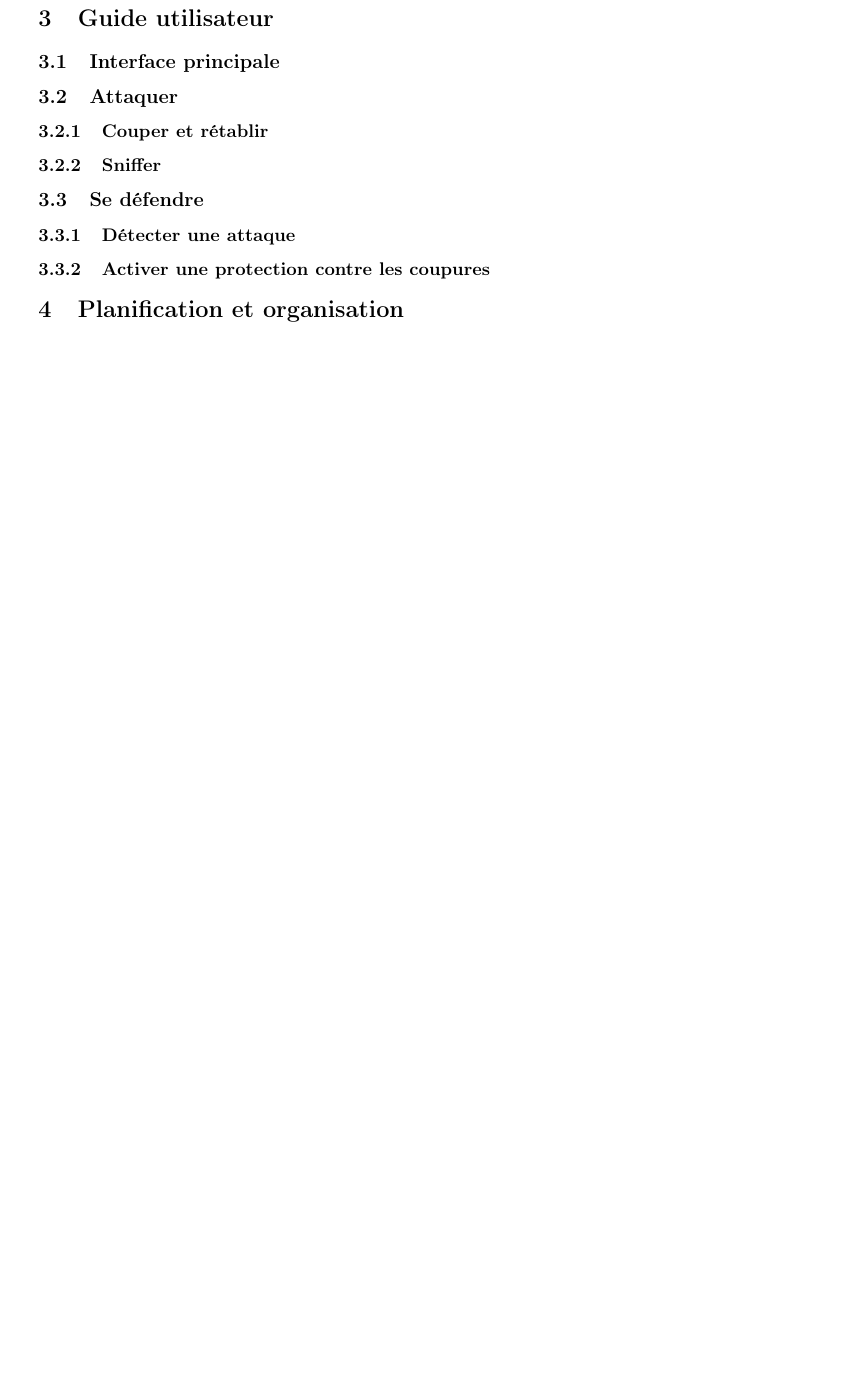
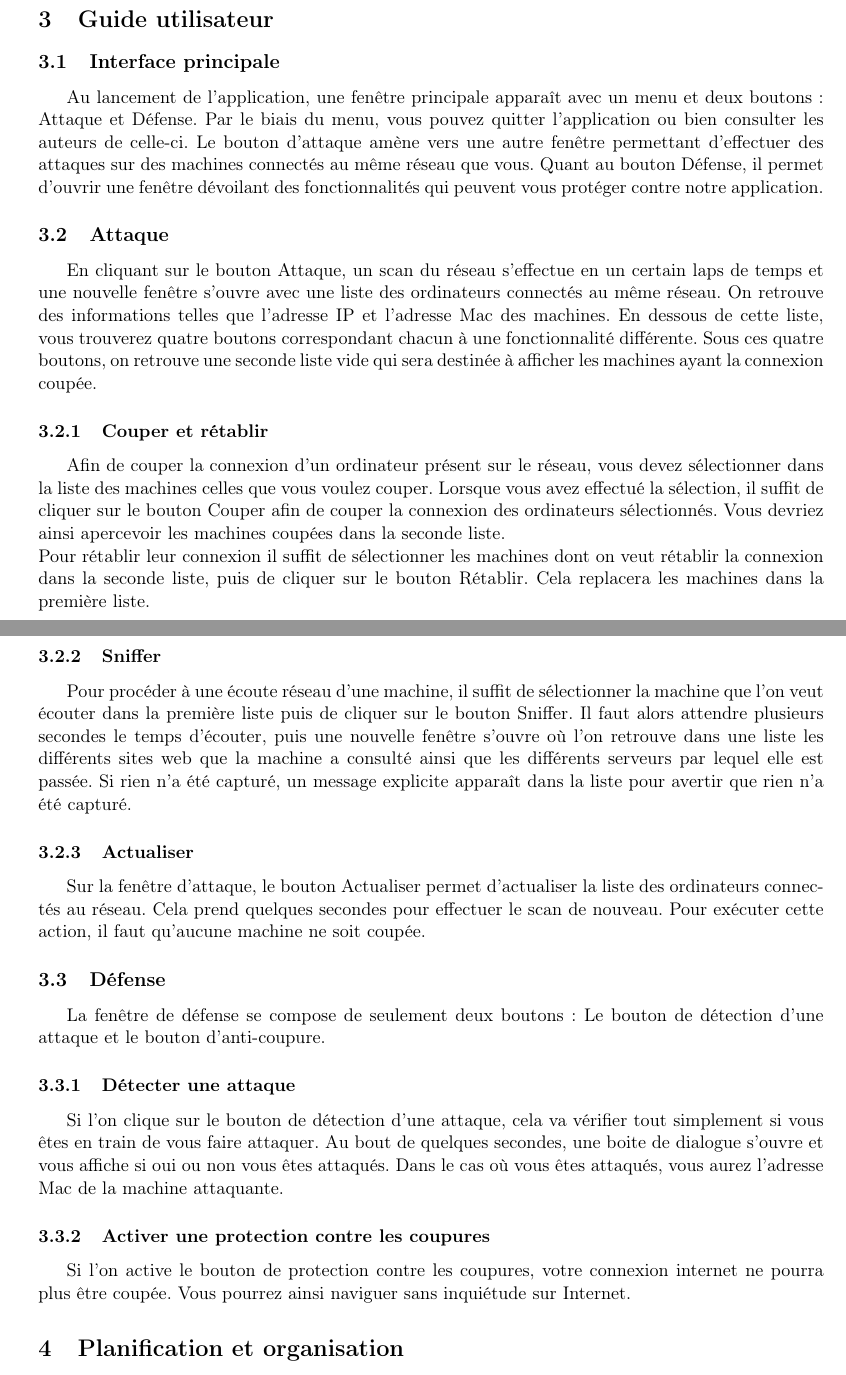
Before and after one commit to AmandineF/ProjetSC, a LaTeX document (Rapport/brulerie.tex): part of page 10 of 11 before the commit and two parts of pages 10 and 11 of 13 after it, the two joined at a grey line, cut so that both start at the same text, the shorter picture padded with empty space. Compiled offline with pdfLaTeX.

```diff
--- a/Rapport/brulerie.tex
+++ b/Rapport/brulerie.tex
@@ -149,12 +161,28 @@
 
 \section{Guide utilisateur}
 \subsection{Interface principale}
-\subsection{Attaquer}
+Au lancement de l'application, une fenêtre principale apparaît avec un menu et deux boutons : Attaque et Défense. Par le biais du menu, vous pouvez quitter l'application ou bien consulter les auteurs de celle-ci. Le bouton d'attaque amène vers une autre fenêtre permettant d'effectuer des attaques sur des machines connectés au même réseau que vous. Quant au bouton Défense, il permet d'ouvrir une fenêtre dévoilant des fonctionnalités qui peuvent vous protéger contre notre application.
+
+\subsection{Attaque}
+En cliquant sur le bouton Attaque, un scan du réseau s'effectue en un certain laps de temps et une nouvelle fenêtre s'ouvre avec une liste des ordinateurs connectés au même réseau. On retrouve des informations telles que l'adresse IP et l'adresse Mac des machines. En dessous de cette liste, vous trouverez quatre boutons  correspondant chacun à une fonctionnalité différente. Sous ces quatre boutons, on retrouve une seconde liste vide qui sera destinée à afficher les machines ayant la connexion coupée.
 \subsubsection{Couper et rétablir}
+Afin de couper la connexion d'un ordinateur présent sur le réseau, vous devez sélectionner dans la liste des machines celles que vous voulez couper. Lorsque vous avez effectué la sélection, il suffit de cliquer sur le bouton Couper afin de couper la connexion des ordinateurs sélectionnés. Vous devriez ainsi apercevoir les machines coupées dans la seconde liste.~\\
+Pour rétablir leur connexion il suffit de sélectionner les machines dont on veut rétablir la connexion dans la seconde liste, puis de cliquer sur le bouton Rétablir. Cela replacera les machines dans la première liste.
+
 \subsubsection{Sniffer}
-\subsection{Se défendre}
+Pour procéder à une écoute réseau d'une machine, il suffit de sélectionner la machine que l'on veut écouter dans la première liste puis de cliquer sur le bouton Sniffer. Il faut alors attendre plusieurs secondes le temps d'écouter, puis une nouvelle fenêtre s'ouvre où l'on retrouve dans une liste les différents sites web que la machine a consulté ainsi que les différents serveurs par lequel elle est passée. Si rien n'a été capturé, un message explicite apparaît dans la liste pour avertir que rien n'a été capturé.
+
+\subsubsection{Actualiser}
+Sur la fenêtre d'attaque, le bouton Actualiser permet d'actualiser la liste des ordinateurs connectés au réseau. Cela prend quelques secondes pour effectuer le scan de nouveau. Pour exécuter cette action, il faut qu'aucune machine ne soit coupée.
+
+\subsection{Défense}
+La fenêtre de défense se compose de seulement deux boutons : Le bouton de détection d'une attaque et le bouton d'anti-coupure.
+
 \subsubsection{Détecter une attaque}
+Si l'on clique sur le bouton de détection d'une attaque, cela va vérifier tout simplement si vous êtes en train de vous faire attaquer. Au bout de quelques secondes, une boite de dialogue s'ouvre et vous affiche si oui ou non vous êtes attaqués. Dans le cas où vous êtes attaqués, vous aurez l'adresse Mac de la machine attaquante.
+
 \subsubsection{Activer une protection contre les coupures}
+Si l'on active le bouton de protection contre les coupures, votre connexion internet ne pourra plus être coupée. Vous pourrez ainsi naviguer sans inquiétude sur Internet.
 
 \section{Planification et organisation}
 \subsection{Outils utilisés}
```
Also changed, not shown: Rapport/brulerie.pdf, Rapport/brulerie.tex (30 more changed lines), 5 other files.
